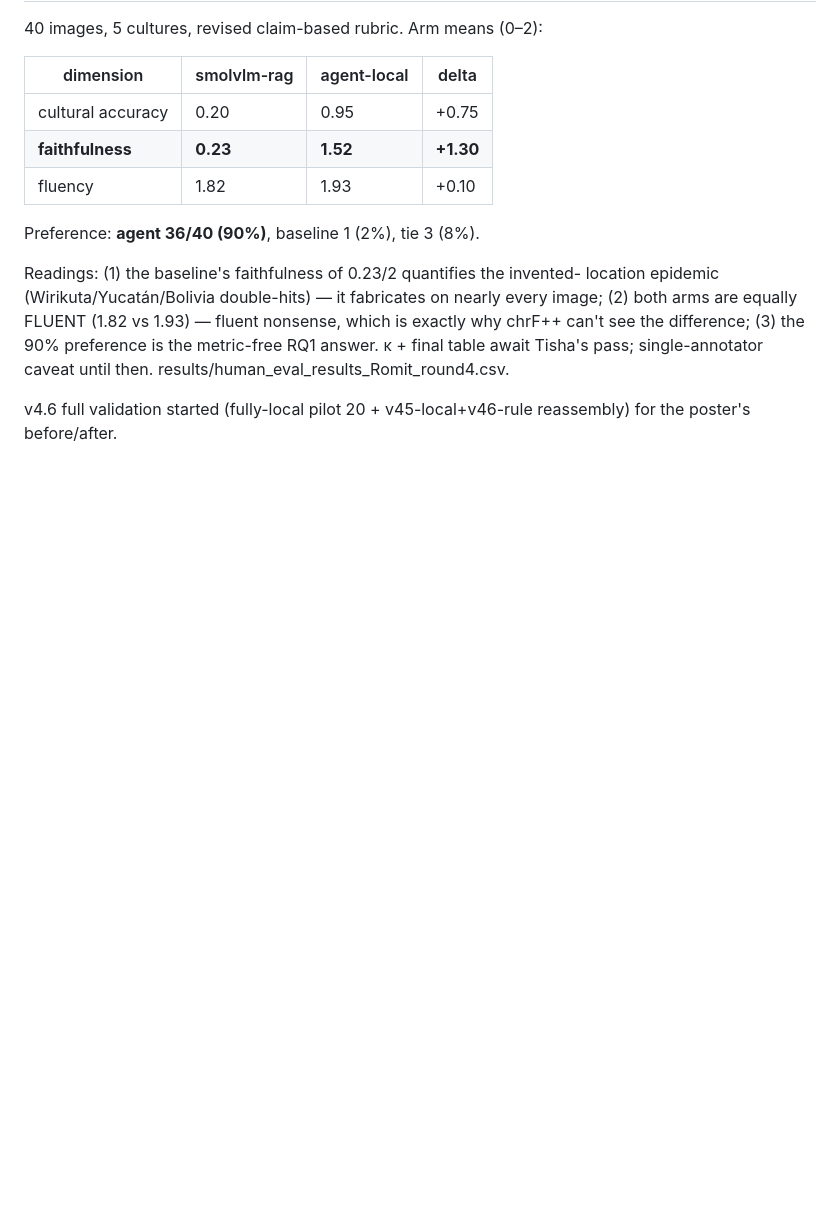
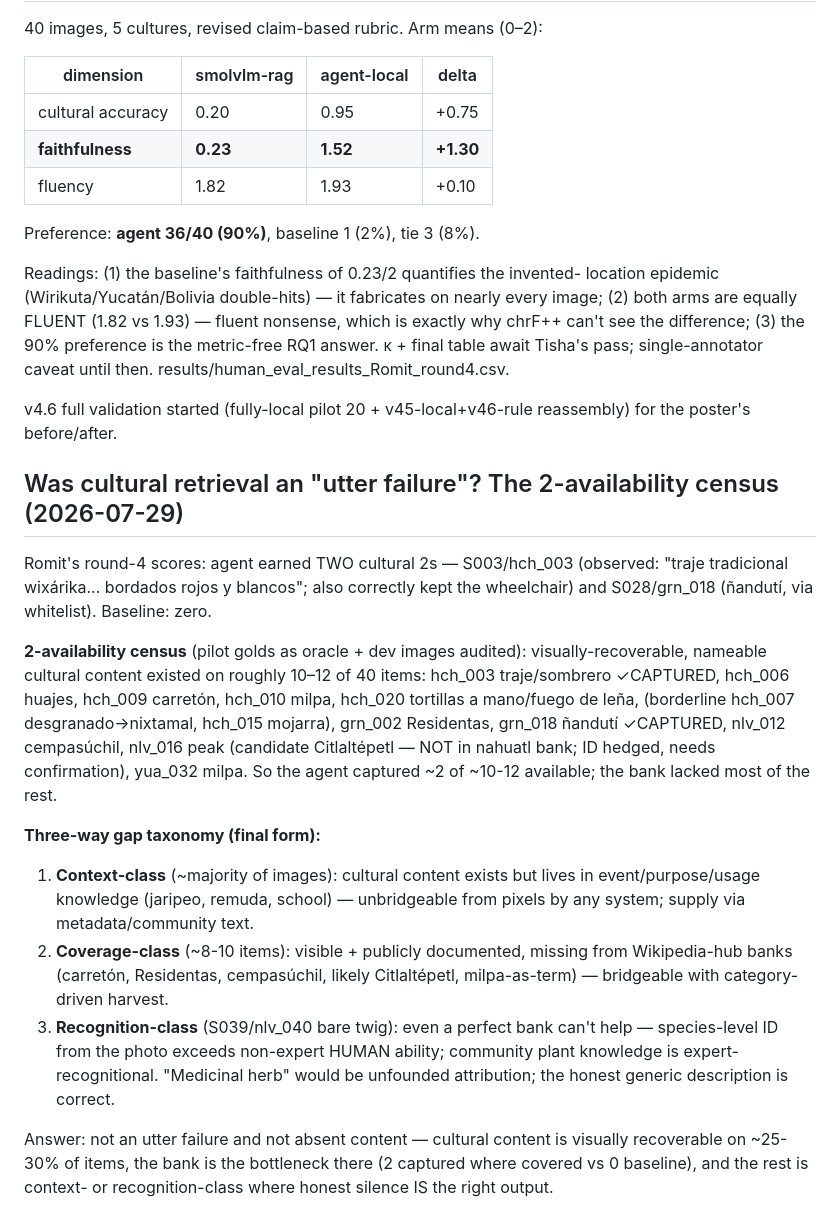
Before and after one commit to romit-basak/CICIL, a Markdown page: analysis/human_eval/paper_notes.md, the part around the change. Drawn GitHub-style; blank space fills up the shorter version.

Commit message:
Paper notes: 2-availability census + three-way gap taxonomy (context/coverage/recognition); agent captured 2 of ~10-12 available 2s, baseline 0

```diff
--- a/analysis/human_eval/paper_notes.md
+++ b/analysis/human_eval/paper_notes.md
@@ -1358,3 +1358,35 @@ pass; single-annotator caveat until then. results/human_eval_results_Romit_round
 
 v4.6 full validation started (fully-local pilot 20 + v45-local+v46-rule
 reassembly) for the poster's before/after.
+
+## Was cultural retrieval an "utter failure"? The 2-availability census (2026-07-29)
+
+Romit's round-4 scores: agent earned TWO cultural 2s — S003/hch_003 (observed:
+"traje tradicional wixárika... bordados rojos y blancos"; also correctly kept
+the wheelchair) and S028/grn_018 (ñandutí, via whitelist). Baseline: zero.
+
+**2-availability census** (pilot golds as oracle + dev images audited):
+visually-recoverable, nameable cultural content existed on roughly 10–12 of
+40 items: hch_003 traje/sombrero ✓CAPTURED, hch_006 huajes, hch_009 carretón,
+hch_010 milpa, hch_020 tortillas a mano/fuego de leña, (borderline hch_007
+desgranado→nixtamal, hch_015 mojarra), grn_002 Residentas, grn_018 ñandutí
+✓CAPTURED, nlv_012 cempasúchil, nlv_016 peak (candidate Citlaltépetl — NOT
+in nahuatl bank; ID hedged, needs confirmation), yua_032 milpa. So the agent
+captured ~2 of ~10-12 available; the bank lacked most of the rest.
+
+**Three-way gap taxonomy (final form):**
+1. **Context-class** (~majority of images): cultural content exists but lives
+   in event/purpose/usage knowledge (jaripeo, remuda, school) — unbridgeable
+   from pixels by any system; supply via metadata/community text.
+2. **Coverage-class** (~8-10 items): visible + publicly documented, missing
+   from Wikipedia-hub banks (carretón, Residentas, cempasúchil, likely
+   Citlaltépetl, milpa-as-term) — bridgeable with category-driven harvest.
+3. **Recognition-class** (S039/nlv_040 bare twig): even a perfect bank can't
+   help — species-level ID from the photo exceeds non-expert HUMAN ability;
+   community plant knowledge is expert-recognitional. "Medicinal herb" would
+   be unfounded attribution; the honest generic description is correct.
+
+Answer: not an utter failure and not absent content — cultural content is
+visually recoverable on ~25-30% of items, the bank is the bottleneck there
+(2 captured where covered vs 0 baseline), and the rest is context- or
+recognition-class where honest silence IS the right output.
```
